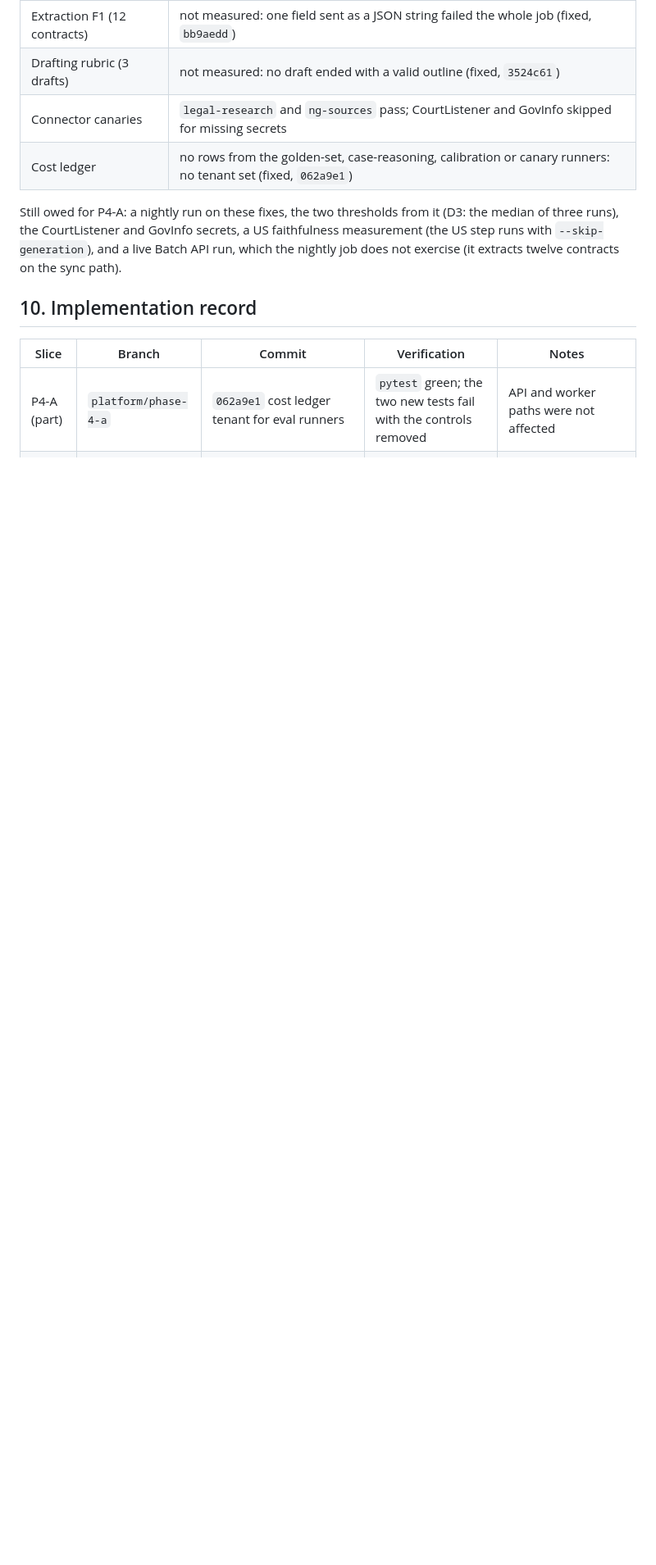
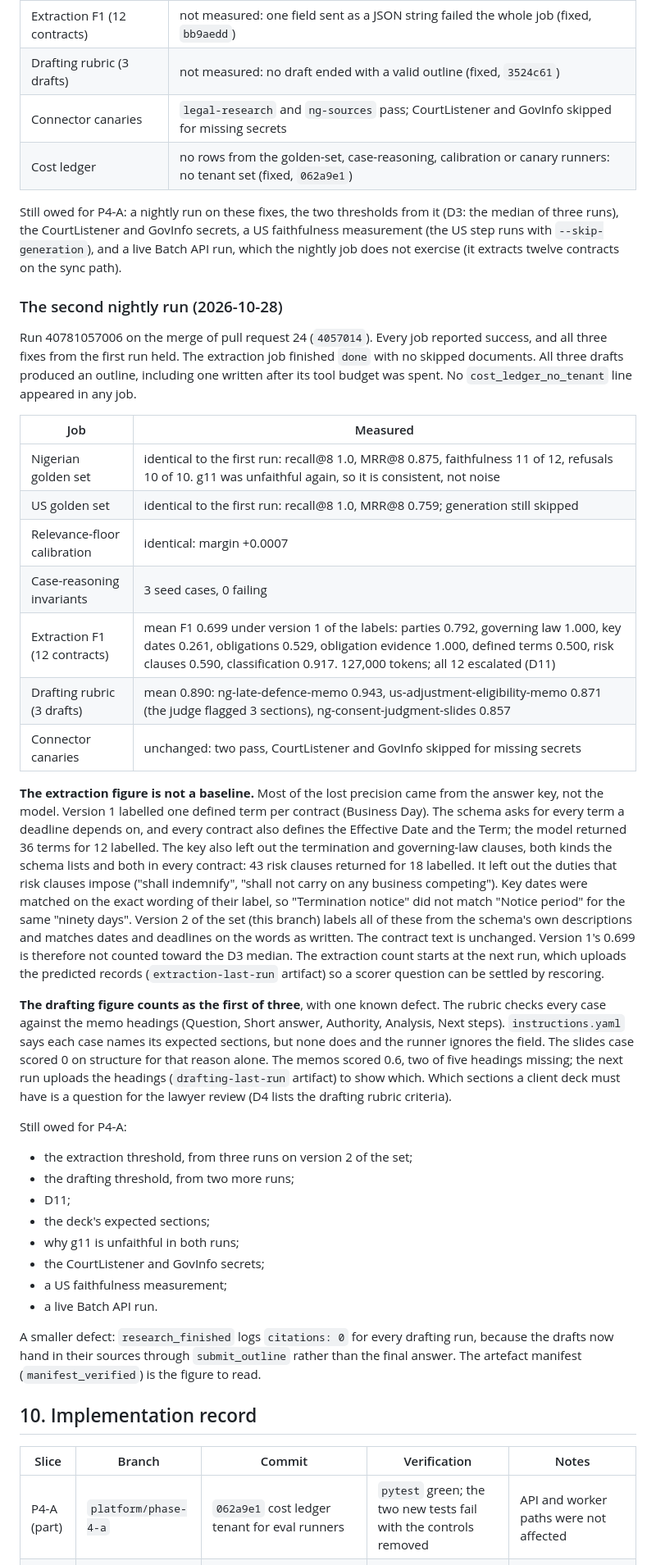
Before and after one commit to erica-prog/nigeria-policy-law-advisor, a Markdown page: docs/39-plan-platform-phase-4.md, the part around one of its changes. Shown at 82% size. Drawn GitHub-style; blank space fills up the shorter version.

Commit message:
Record the second nightly run in docs/39: the fixes held, extraction's 0.699 is not a baseline, and D11 on escalation
Co-Authored-By: Claude Opus 5.5 <noreply@anthropic.com>

```diff
--- a/docs/39-plan-platform-phase-4.md
+++ b/docs/39-plan-platform-phase-4.md
@@ -157,6 +160,61 @@ median of three runs), the CourtListener and GovInfo secrets, a US faithfulness
 measurement (the US step runs with `--skip-generation`), and a live Batch API run, which
 the nightly job does not exercise (it extracts twelve contracts on the sync path).
 
+### The second nightly run (2026-10-28)
+
+Run 40781057006 on the merge of pull request 24 (`4057014`). Every job reported success,
+and all three fixes from the first run held. The extraction job finished `done` with no
+skipped documents. All three drafts produced an outline, including one written after its
+tool budget was spent. No `cost_ledger_no_tenant` line appeared in any job.
+
+| Job | Measured |
+|---|---|
+| Nigerian golden set | identical to the first run: recall@8 1.0, MRR@8 0.875, faithfulness 11 of 12, refusals 10 of 10. g11 was unfaithful again, so it is consistent, not noise |
+| US golden set | identical to the first run: recall@8 1.0, MRR@8 0.759; generation still skipped |
+| Relevance-floor calibration | identical: margin +0.0007 |
+| Case-reasoning invariants | 3 seed cases, 0 failing |
+| Extraction F1 (12 contracts) | mean F1 0.699 under version 1 of the labels: parties 0.792, governing law 1.000, key dates 0.261, obligations 0.529, obligation evidence 1.000, defined terms 0.500, risk clauses 0.590, classification 0.917. 127,000 tokens; all 12 escalated (D11) |
+| Drafting rubric (3 drafts) | mean 0.890: ng-late-defence-memo 0.943, us-adjustment-eligibility-memo 0.871 (the judge flagged 3 sections), ng-consent-judgment-slides 0.857 |
+| Connector canaries | unchanged: two pass, CourtListener and GovInfo skipped for missing secrets |
+
+**The extraction figure is not a baseline.** Most of the lost precision came from the
+answer key, not the model. Version 1 labelled one defined term per contract (Business
+Day). The schema asks for every term a deadline depends on, and every contract also
+defines the Effective Date and the Term; the model returned 36 terms for 12 labelled. The
+key also left out the termination and governing-law clauses, both kinds the schema lists
+and both in every contract: 43 risk clauses returned for 18 labelled. It left out the
+duties that risk clauses impose ("shall indemnify", "shall not carry on any business
+competing"). Key dates were matched on the exact wording of their label, so "Termination
+notice" did not match "Notice period" for the same "ninety days". Version 2 of the set
+(this branch) labels all of these from the schema's own descriptions and matches dates
+and deadlines on the words as written. The contract text is unchanged. Version 1's 0.699
+is therefore not counted toward the D3 median. The extraction count starts at the next
+run, which uploads the predicted records (`extraction-last-run` artifact) so a scorer
+question can be settled by rescoring.
+
+**The drafting figure counts as the first of three**, with one known defect. The rubric
+checks every case against the memo headings (Question, Short answer, Authority, Analysis,
+Next steps). `instructions.yaml` says each case names its expected sections, but none
+does and the runner ignores the field. The slides case scored 0 on structure for that
+reason alone. The memos scored 0.6, two of five headings missing; the next run uploads
+the headings (`drafting-last-run` artifact) to show which. Which sections a client deck
+must have is a question for the lawyer review (D4 lists the drafting rubric criteria).
+
+Still owed for P4-A:
+
+- the extraction threshold, from three runs on version 2 of the set;
+- the drafting threshold, from two more runs;
+- D11;
+- the deck's expected sections;
+- why g11 is unfaithful in both runs;
+- the CourtListener and GovInfo secrets;
+- a US faithfulness measurement;
+- a live Batch API run.
+
+A smaller defect: `research_finished` logs `citations: 0` for every drafting run, because
+the drafts now hand in their sources through `submit_outline` rather than the final
+answer. The artefact manifest (`manifest_verified`) is the figure to read.
+
 ## 10. Implementation record
 
 | Slice | Branch | Commit | Verification | Notes |
```
Also changed, not shown: other parts of docs/39-plan-platform-phase-4.md (+6 -2 lines).
